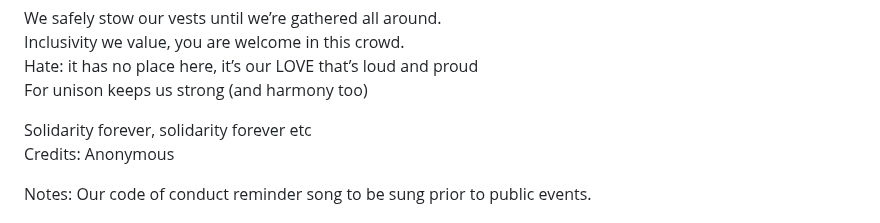
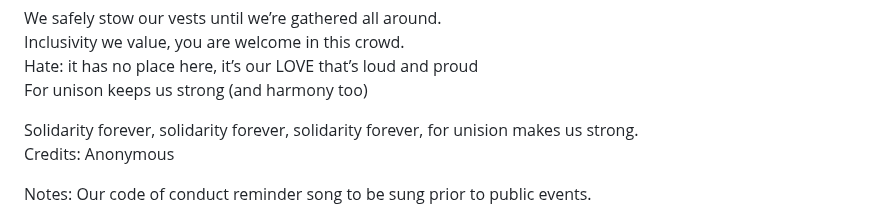
Before and after one commit to rrchoir/11ty-rrchoir, a Markdown page: events/nk4-dc-no-kings-no-arch.md, the part around the change. Rendered like a GitHub page.

Commit message:
Update Event “nk4-dc-no-kings-no-arch”

```diff
--- a/events/nk4-dc-no-kings-no-arch.md
+++ b/events/nk4-dc-no-kings-no-arch.md
@@ -29,7 +29,7 @@ Inclusivity we value, you are welcome in this crowd.\
 Hate: it has no place here, it’s our LOVE that’s loud and proud\
 For unison keeps us strong (and harmony too)
 
-Solidarity forever, solidarity forever etc\
+Solidarity forever, solidarity forever, solidarity forever, for unision makes us strong.\
 Credits: Anonymous
 
 Notes: Our code of conduct reminder song to be sung prior to public events.
```
